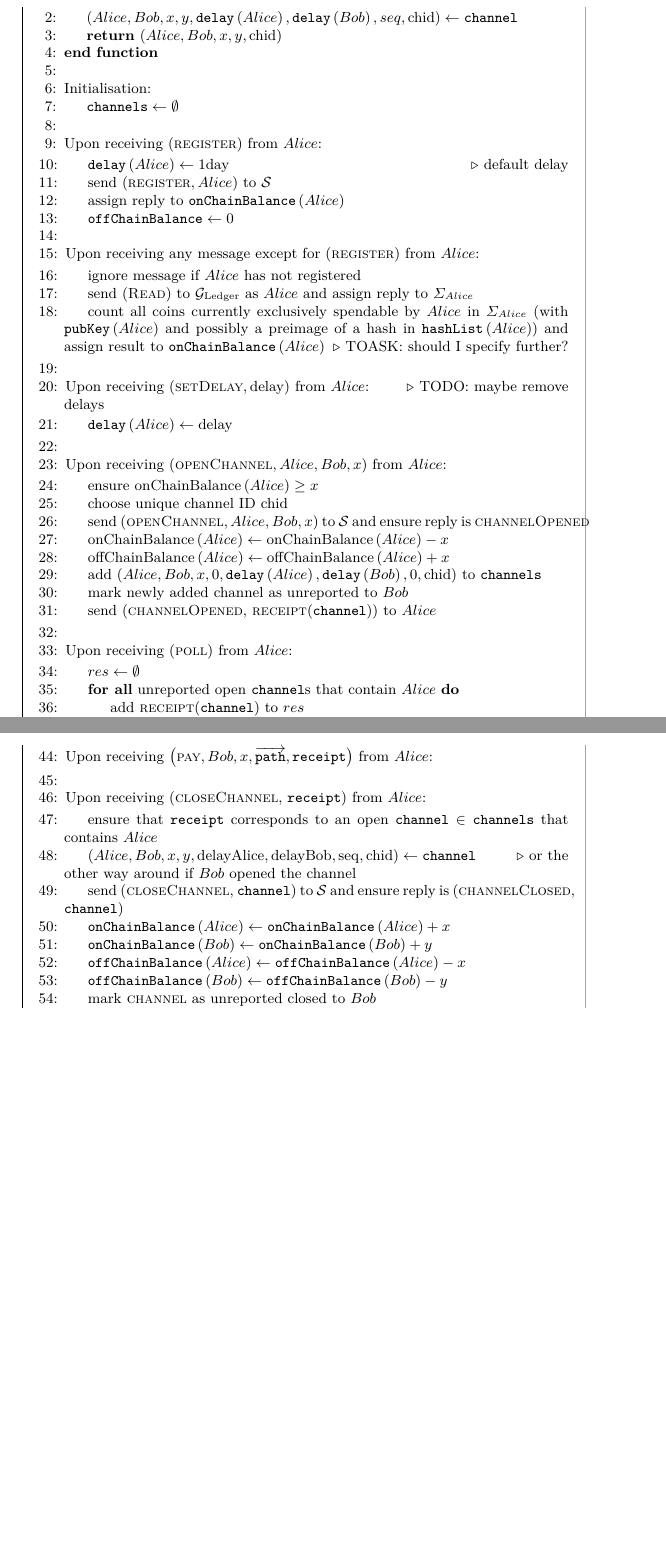
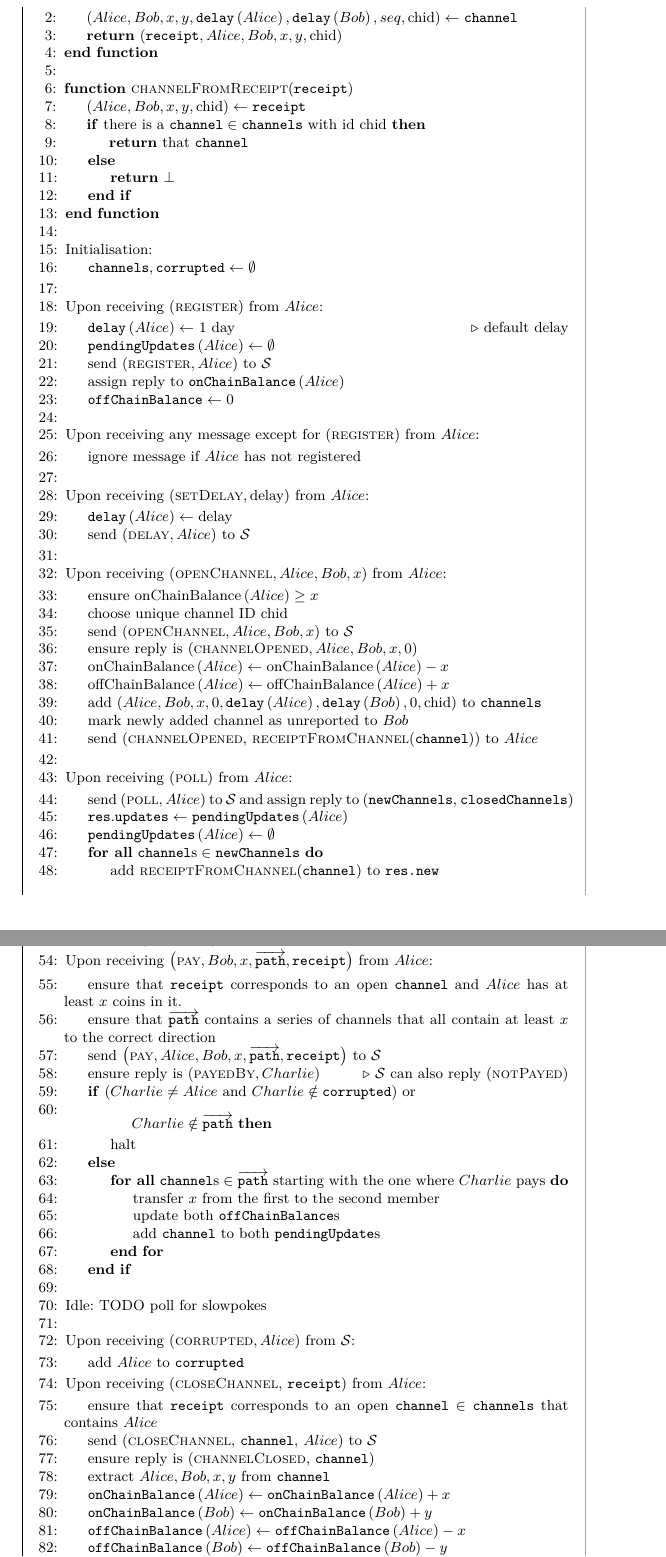
Before and after one commit to OrfeasLitos/PaymentChannels, a LaTeX paper (src/paymentChannels.tex, which reads src/payfunc.tex): two parts of pages 24 and 25 of 26, joined at a grey line, cut so that both start at the same text, the shorter picture padded with empty space. Compiled offline with pdfLaTeX.

Commit message:
Add pay to F_PayNet

```diff
--- a/src/payfunc.tex
+++ b/src/payfunc.tex
@@ -15,20 +15,33 @@
       \State $\left(Alice, Bob, x, y, \mathtt{delay}\left(Alice\right),
       \mathtt{delay}\left(Bob\right), seq, \mathrm{chid}\right) \gets
       \mathtt{channel}$
-      \State \Return $\left(Alice, Bob, x, y, \mathrm{chid}\right)$
+      \State \Return $\left(\mathtt{receipt}, Alice, Bob, x, y,
+      \mathrm{chid}\right)$
+    \EndFunction
+    \State
+
+    \Function{channelFromReceipt}{\texttt{receipt}}
+      \State $\left(Alice, Bob, x, y, \mathrm{chid}\right) \gets
+      \mathtt{receipt}$
+      \If{there is a $\mathtt{channel} \in \mathtt{channels}$ with id chid}
+        \State \Return that \texttt{channel}
+      \Else
+        \State \Return $\bot$
+      \EndIf
     \EndFunction
     \State
 
     \State Initialisation:
     \Indent
-      \State $\mathtt{channels} \gets \emptyset$
+      \State $\mathtt{channels}, \mathtt{corrupted} \gets \emptyset$
     \EndIndent
     \State
 
     \State Upon receiving $\left(\textsc{register}\right)$ from $Alice$:
     \Indent
-      \State $\mathtt{delay}\left(Alice\right) \gets 1\mathrm{day}$
-      \Comment{default delay}
+      \State $\mathtt{delay}\left(Alice\right) \gets$ 1 day \Comment{default
+      delay}
+      \State $\mathtt{pendingUpdates}\left(Alice\right) \gets \emptyset$
       \State send $\left(\textsc{register}, Alice\right)$ to $\mathcal{S}$
       \State assign reply to $\mathtt{onChainBalance}\left(Alice\right)$
       \State $\mathtt{offChainBalance} \gets 0$
@@ -39,20 +52,14 @@
     $\left(\textsc{register}\right)$ from $Alice$:
     \Indent
       \State ignore message if $Alice$ has not registered
-      \State send (\textsc{Read}) to $\mathcal{G}_{\mathrm{Ledger}}$ as $Alice$
-      and assign reply to $\Sigma_{Alice}$
-      \State count all coins currently exclusively spendable by $Alice$ in
-      $\Sigma_{Alice}$ (with $\mathtt{pubKey}\left(Alice\right)$ and possibly a
-      preimage of a hash in $\mathtt{hashList}\left(Alice\right)$) and assign
-      result to $\mathtt{onChainBalance}\left(Alice\right)$ \Comment{TOASK:
-      should I specify further?}
     \EndIndent
     \State
 
-    \State Upon receiving $\left(\textsc{setDelay}, \mathrm{delay}\right)$
-    from $Alice$: \Comment{TODO: maybe remove delays}
+    \State Upon receiving $\left(\textsc{setDelay}, \mathrm{delay}\right)$ from
+    $Alice$:
     \Indent
       \State $\mathtt{delay}\left(Alice\right) \gets \mathrm{delay}$
+      \State send $\left(\textsc{delay}, Alice\right)$ to $\mathcal{S}$
     \EndIndent
     \State
 
@@ -62,8 +69,9 @@
       \State ensure $\mathrm{onChainBalance}\left(Alice\right) \geq x$
       \State choose unique channel ID chid
       \State send $\left(\textsc{openChannel}, Alice, Bob, x\right)$ to
-      $\mathcal{S}$ and ensure reply is \textsc{channelOpened} %TODO: split and
-      %robustify reply
+      $\mathcal{S}$
+      \State ensure reply is $\left(\textsc{channelOpened}, Alice, Bob, x,
+      0\right)$
       \State $\mathrm{onChainBalance}\left(Alice\right) \gets
       \mathrm{onChainBalance}\left(Alice\right) - x$
       \State $\mathrm{offChainBalance}\left(Alice\right) \gets
@@ -72,15 +80,19 @@
       \mathtt{delay}\left(Bob\right), 0, \mathrm{chid}\right)$ to
       \texttt{channels}
       \State mark newly added channel as unreported to $Bob$
-      \State send (\textsc{channelOpened}, \textsc{receipt}(\texttt{channel}))
-      to $Alice$
+      \State send (\textsc{channelOpened},
+      \textsc{receiptFromChannel}(\texttt{channel})) to $Alice$
     \EndIndent
     \State
 
     \State Upon receiving $\left(\textsc{poll}\right)$ from $Alice$:
     \Indent
-      \State $res \gets \emptyset$
-      \ForAll{unreported open \texttt{channel}s that contain $Alice$}
-        \State add \textsc{receipt}(\texttt{channel}) to $res$
-        \State mark \texttt{channel} as reported
+      \State send $\left(\textsc{poll}, Alice\right)$ to $\mathcal{S}$
+      and assign reply to (\texttt{newChannels}, \texttt{closedChannels})
+      \State $\mathtt{res.updates} \gets
+      \mathtt{pendingUpdates}\left(Alice\right)$
+      \State $\mathtt{pendingUpdates}\left(Alice\right) \gets \emptyset$
+      \ForAll{$\mathtt{channel}\text{s} \in \mathtt{newChannels}$}
+        \State add \textsc{receiptFromChannel}(\texttt{channel}) to
+        \texttt{res.new}
       \EndFor
@@ -91 +102,2 @@
       \EndFor
+      \State \Return (\textsc{poll}, \texttt{res}) $Alice$
@@ -95,19 +106,49 @@
     \State Upon receiving $\left(\textsc{pay}, Bob, x,
     \overrightarrow{\mathtt{path}}, \mathtt{receipt}\right)$ from $Alice$:
     \Indent
-      %TODO
+      \State ensure that \texttt{receipt} corresponds to an open
+      \texttt{channel} and $Alice$ has at least $x$ coins in it.
+      \State ensure that $\overrightarrow{\mathtt{path}}$ contains a series of
+      channels that all contain at least $x$ to the correct direction
+      \State send $\left(\textsc{pay}, Alice, Bob, x,
+      \overrightarrow{\mathtt{path}}, \mathtt{receipt}\right)$ to $\mathcal{S}$
+      \State ensure reply is $\left(\textsc{payedBy}, Charlie\right)$
+      \Comment{$\mathcal{S}$ can also reply (\textsc{notPayed})}
+      \If{($Charlie \neq Alice$ and $Charlie \notin \mathtt{corrupted}$) or \\
+        \Indent
+          \Indent
+            $Charlie \notin \overrightarrow{\mathtt{path}}$}
+          \EndIndent
+        \EndIndent
+        \State halt
+      \Else
+        \ForAll{$\mathtt{channel}\text{s} \in \overrightarrow{\mathtt{path}}$
+        starting with the one where $Charlie$ pays}
+          \State transfer $x$ from the first to the second member
+          \State update both \texttt{offChainBalance}s
+          \State add \texttt{channel} to both \texttt{pendingUpdate}s
+        \EndFor
+      \EndIf
     \EndIndent
     \State
+
+    \State Idle: TODO poll for slowpokes
+    \State
+
+    \State Upon receiving $\left(\textsc{corrupted}, Alice\right)$ from
+    $\mathcal{S}$:
+    \Indent
+      \State add $Alice$ to \texttt{corrupted}
+    \EndIndent
 
     \State Upon receiving (\textsc{closeChannel}, \texttt{receipt}) from $Alice$:
     \Indent
       \State ensure that \texttt{receipt} corresponds to an open
       $\mathtt{channel} \in \mathtt{channels}$ that contains $Alice$
-      \State $\left(Alice, Bob, x, y, \mathrm{delayAlice}, \mathrm{delayBob},
-      \mathrm{seq}, \mathrm{chid}\right) \gets \mathtt{channel}$ \Comment{or the
-      other way around if $Bob$ opened the channel}
-      \State send (\textsc{closeChannel}, \texttt{channel}) to $\mathcal{S}$ and
-      ensure reply is (\textsc{channelClosed}, \texttt{channel})%TODO: split
+      \State send (\textsc{closeChannel}, \texttt{channel}, $Alice$) to
+      $\mathcal{S}$
+      \State ensure reply is (\textsc{channelClosed}, \texttt{channel})
+      \State extract $Alice, Bob, x, y$ from \texttt{channel}
       \State $\mathtt{onChainBalance}\left(Alice\right) \gets
       \mathtt{onChainBalance}\left(Alice\right) + x$
       \State $\mathtt{onChainBalance}\left(Bob\right) \gets
@@ -116,7 +157,6 @@
       \mathtt{offChainBalance}\left(Alice\right) - x$
       \State $\mathtt{offChainBalance}\left(Bob\right) \gets
       \mathtt{offChainBalance}\left(Bob\right) - y$
-      \State mark \textsc{channel} as unreported closed to $Bob$
       \State send (\textsc{channelClosed}, \texttt{channel}) to $Alice$
     \EndIndent
   \end{algorithmic}
```
Also changed, not shown: src/payfunc.tex (10 more changed lines).
